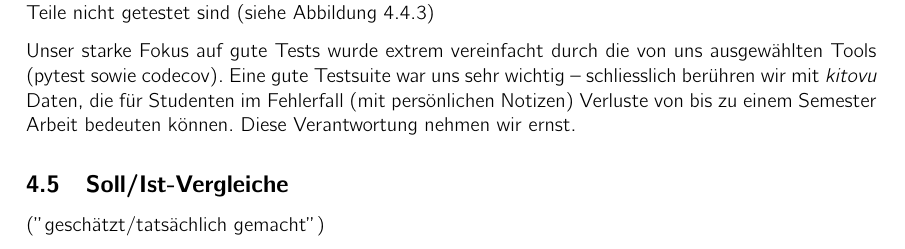
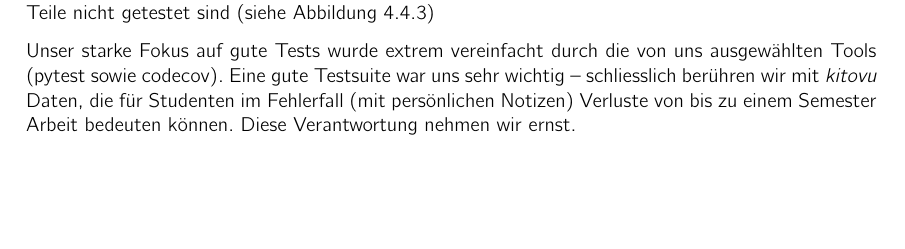
Before and after one commit to kitovu-bot/kitovu-docs, a LaTeX document (doc/05_Schlussbericht/schlussbericht.tex): part of page 11 of 16, cut so that both start at the same text, the shorter picture padded with empty space. Compiled offline with pdfLaTeX.

Commit message:
Remove old section

```diff
--- a/doc/05_Schlussbericht/schlussbericht.tex
+++ b/doc/05_Schlussbericht/schlussbericht.tex
@@ -372,12 +372,6 @@ wichtig -- schliesslich berühren wir mit \emph{kitovu} Daten, die für Studente
 im Fehlerfall (mit persönlichen Notizen) Verluste von bis zu einem Semester
 Arbeit bedeuten können. Diese Verantwortung nehmen wir ernst.
 
-\subsection{Soll/Ist-Vergleiche}
-
-%FIXME
- ("geschätzt/tatsächlich gemacht")
-
-
 \section{Screenshots}
 
 \includegraphics[width=0.5\linewidth]{./img/screenshots/gui1.png} \hspace{1em}
```
